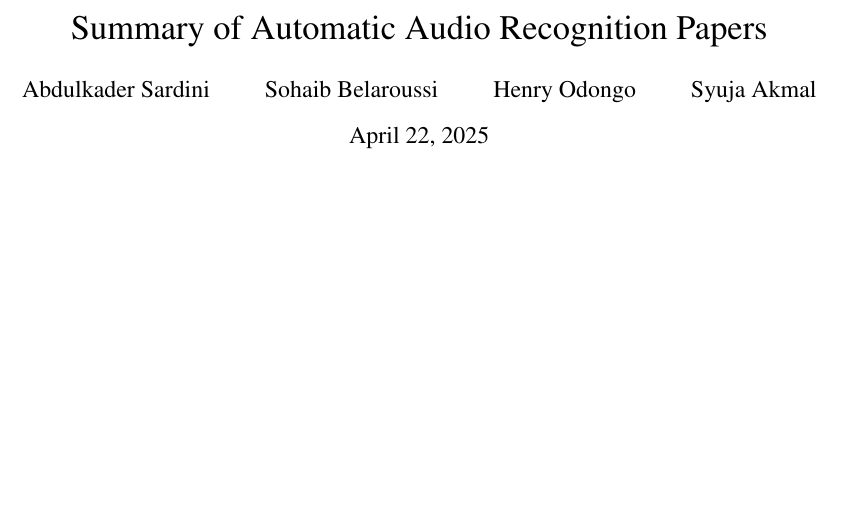
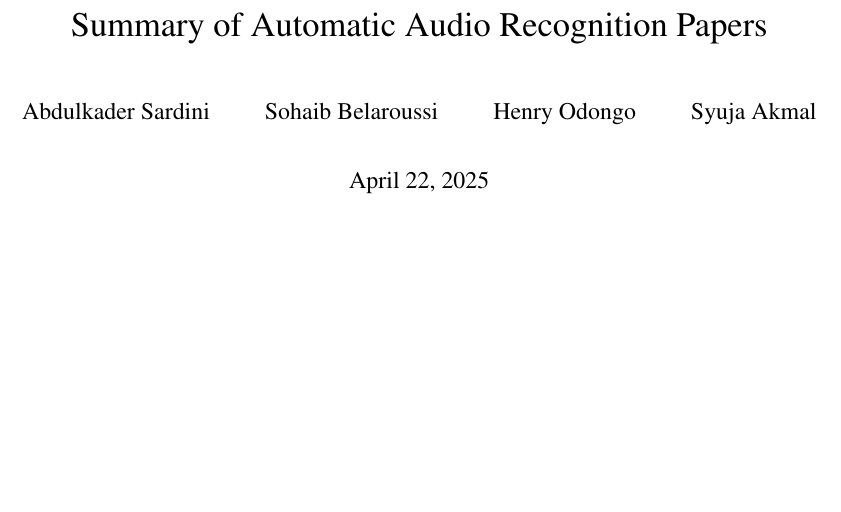
Before and after one commit to asrdo/asr-paper, a LaTeX document (main.tex): part of page 1 of 5, cut so that both start at the same text. Compiled offline with pdfLaTeX.

Commit message:
Enhance document formatting by adding adjustments in main.tex

```diff
--- a/main.tex
+++ b/main.tex
@@ -1,10 +1,13 @@
 \documentclass[10pt, a4paper]{article}
 \usepackage[utf8]{inputenc}
-\usepackage[margin=1in]{geometry}
-\usepackage{graphicx}
-\usepackage{paralist}
-\usepackage{tcolorbox}
-\usepackage{times}
+\usepackage[margin=1in]{geometry} % Margins package
+\usepackage{paralist} % Bulletpoints package
+\usepackage{times} % Font
+\usepackage{parskip} % Removes indentation and adds paragraph spacing
+\usepackage{setspace} % Line spacing
+
+\setstretch{1.2}  % Adjusts line spacing globally
+\setlength{\parskip}{10pt} % Adjusts paragraph spacing
 
 % Our info
 \title{Summary of Automatic Audio Recognition Papers}
```
